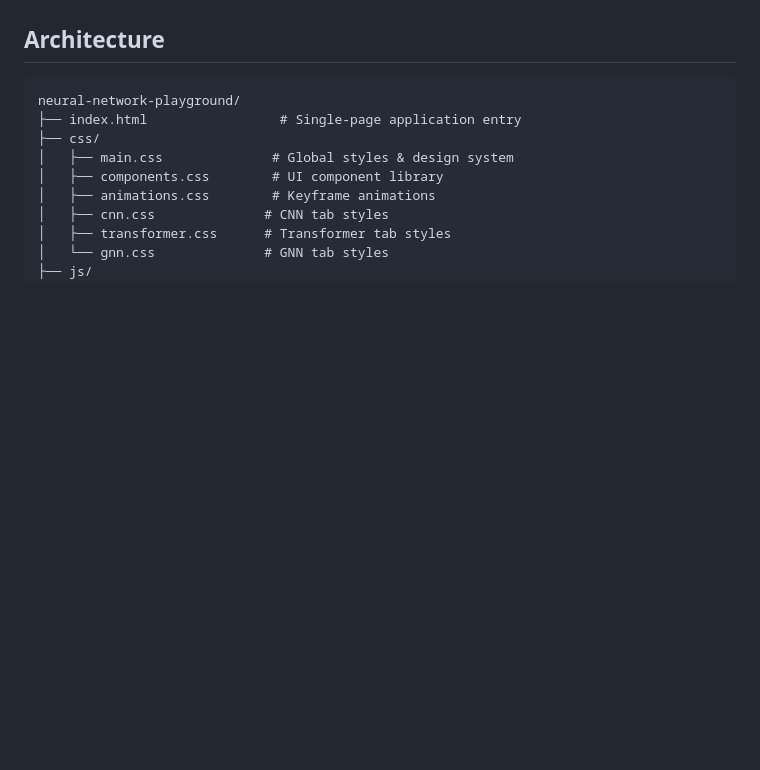
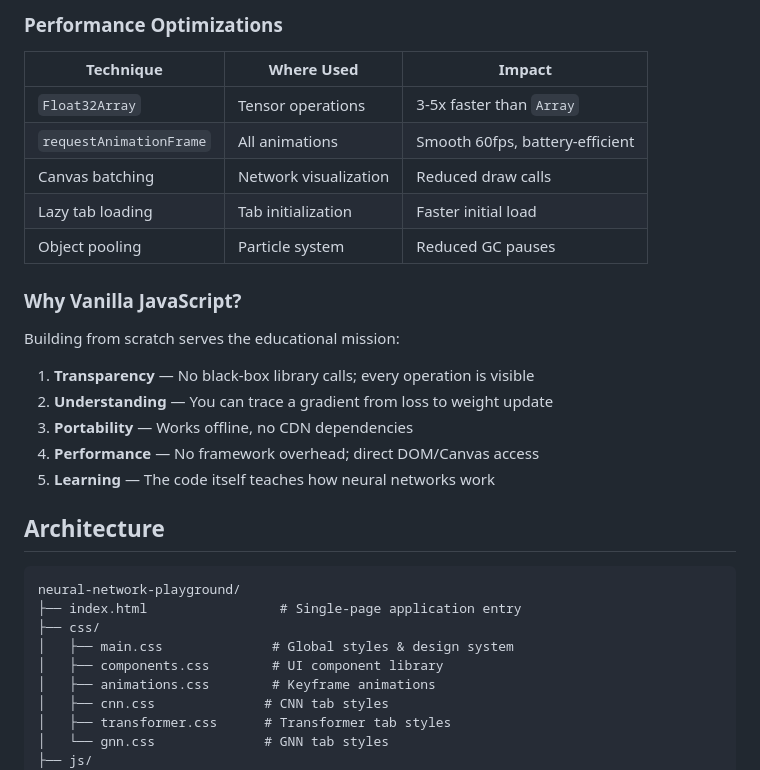
Before and after one commit to dlmastery/neural-network-playground, a Markdown page: README.md, the part around one of its changes. GitHub-like rendering; blank space fills up the shorter version.

```diff
--- a/README.md
+++ b/README.md
@@ -82,3 +246,22 @@ This project uses vanilla JavaScript with ES6 modules. No npm install, no webpac
+### Performance Optimizations
+
+| Technique | Where Used | Impact |
+|-----------|------------|--------|
+| `Float32Array` | Tensor operations | 3-5x faster than `Array` |
+| `requestAnimationFrame` | All animations | Smooth 60fps, battery-efficient |
+| Canvas batching | Network visualization | Reduced draw calls |
+| Lazy tab loading | Tab initialization | Faster initial load |
+| Object pooling | Particle system | Reduced GC pauses |
+
+### Why Vanilla JavaScript?
+
+Building from scratch serves the educational mission:
+
+1. **Transparency** — No black-box library calls; every operation is visible
+2. **Understanding** — You can trace a gradient from loss to weight update
+3. **Portability** — Works offline, no CDN dependencies
+4. **Performance** — No framework overhead; direct DOM/Canvas access
+5. **Learning** — The code itself teaches how neural networks work
 
 ## Architecture
 
```
Also changed, not shown: other parts of README.md (+165 -1 lines).
